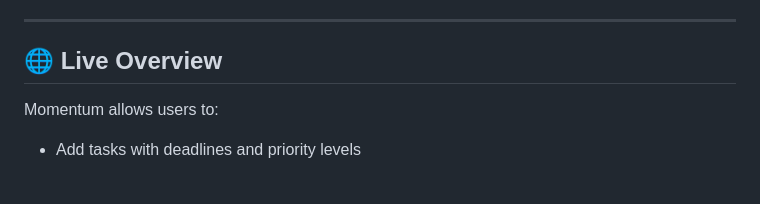
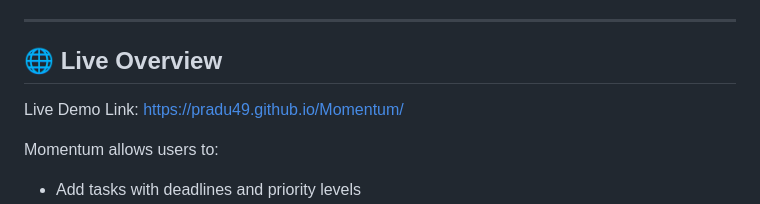
Before and after one commit to PRADU49/Momentum, a Markdown page: README.md, the part around the change. Drawn GitHub-style; blank space fills up the shorter version.

Commit message:
Added live link

```diff
--- a/README.md
+++ b/README.md
@@ -7,6 +7,8 @@ It combines clean UI design with smart task sorting, visual statistics, and moti
 ---
 
 ## 🌐 Live Overview
+
+Live Demo Link: https://pradu49.github.io/Momentum/
 
 Momentum allows users to:
 
```
